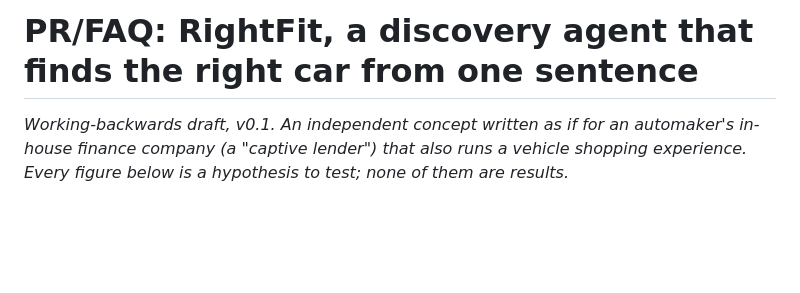
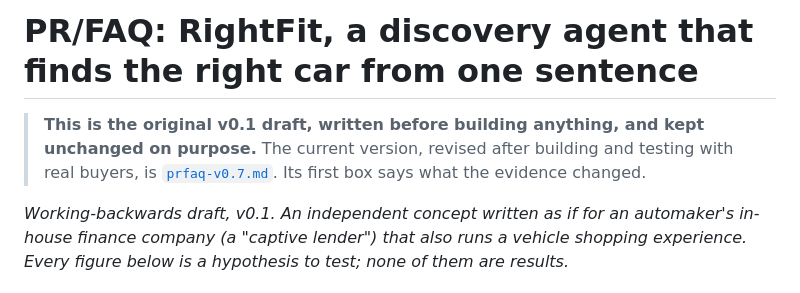
Before and after one commit to RosySingh9/rightfit-car-discovery, a Markdown page: docs/prfaq.md, the part around the change. Drawn GitHub-style; blank space fills up the shorter version.

```diff
--- a/docs/prfaq.md
+++ b/docs/prfaq.md
@@ -1,4 +1,6 @@
 # PR/FAQ: RightFit, a discovery agent that finds the right car from one sentence
+
+> **This is the original v0.1 draft, written before building anything, and kept unchanged on purpose.** The current version, revised after building and testing with real buyers, is [`prfaq-v0.7.md`](prfaq-v0.7.md). Its first box says what the evidence changed.
 
 *Working-backwards draft, v0.1. An independent concept written as if for an automaker's in-house finance company (a "captive lender") that also runs a vehicle shopping experience. Every figure below is a hypothesis to test; none of them are results.*
 
```
Also changed, not shown: docs/prfaq-v0.7.md (added, +115 -0 lines).
